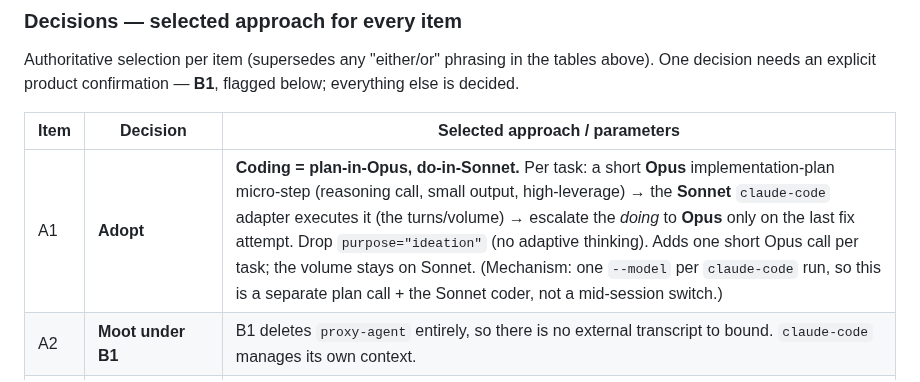
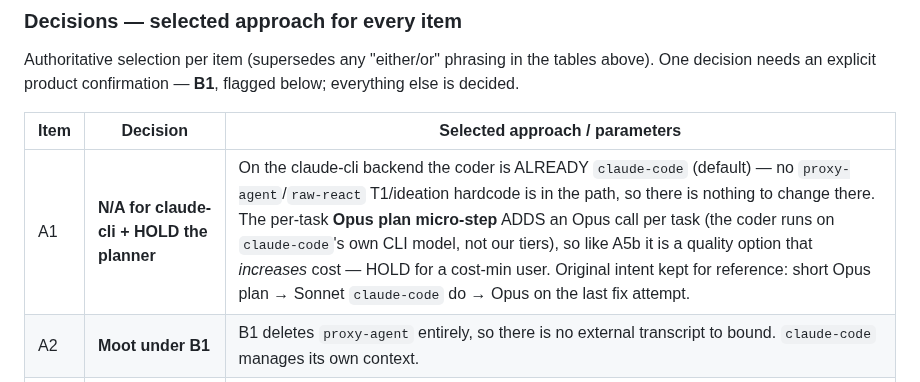
Before and after one commit to volts-inventory/Foundry, a Markdown page: PIPELINE_OPTIMIZATION_PLAN.md, the part around one of its changes. GitHub-like rendering.

```diff
--- a/PIPELINE_OPTIMIZATION_PLAN.md
+++ b/PIPELINE_OPTIMIZATION_PLAN.md
@@ -281,7 +281,7 @@ flagged below; everything else is decided.
 
 | Item | Decision | Selected approach / parameters |
 |------|----------|--------------------------------|
-| A1 | **Adopt** | **Coding = plan-in-Opus, do-in-Sonnet.** Per task: a short **Opus** implementation-plan micro-step (reasoning call, small output, high-leverage) → the **Sonnet** `claude-code` adapter executes it (the turns/volume) → escalate the *doing* to **Opus** only on the last fix attempt. Drop `purpose="ideation"` (no adaptive thinking). Adds one short Opus call per task; the volume stays on Sonnet. (Mechanism: one `--model` per `claude-code` run, so this is a separate plan call + the Sonnet coder, not a mid-session switch.) |
+| A1 | **N/A for claude-cli + HOLD the planner** | On the claude-cli backend the coder is ALREADY `claude-code` (default) — no `proxy-agent`/`raw-react` T1/ideation hardcode is in the path, so there is nothing to change there. The per-task **Opus plan micro-step** ADDS an Opus call per task (the coder runs on `claude-code`'s own CLI model, not our tiers), so like A5b it is a quality option that *increases* cost — HOLD for a cost-min user. Original intent kept for reference: short Opus plan → Sonnet `claude-code` do → Opus on the last fix attempt. |
 | A2 | **Moot under B1** | B1 deletes `proxy-agent` entirely, so there is no external transcript to bound. `claude-code` manages its own context. |
 | A3 | **Adopt** | Per-purpose `max_tokens`: gate/judgment/structured-verdict **2k**, decomposition/structured **4k**, free-form ideation **8k** (down from a flat 16k). |
 | A4 | **Adopt** | CLI `max_fix_attempts` default **5→3** (match the graph); wire `cost_cap_microusd` as an early stop. |
```
Also changed, not shown: other parts of PIPELINE_OPTIMIZATION_PLAN.md (+1 -1 lines).
